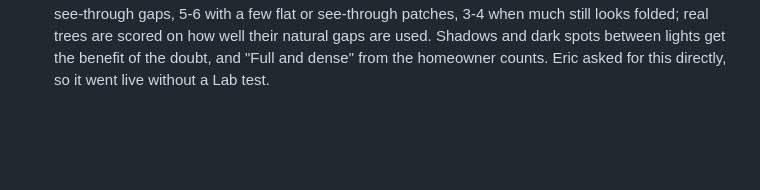
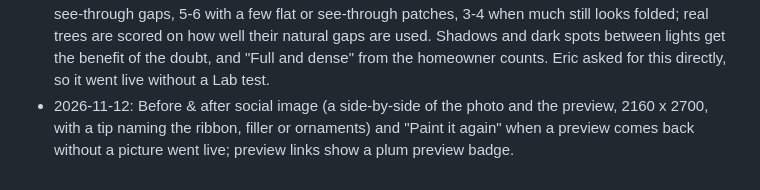
Before and after one commit to treestyle-cyber/tree-style, a Markdown page: CLAUDE.md, the part around the change. Drawn GitHub-style; blank space fills up the shorter version.

Commit message:
Log the Before & after image going live
Eric asked to publish the Before & after social image and the retry for missing pictures, which had only been on their preview copy.

Co-Authored-By: Claude Opus 5.5 <noreply@anthropic.com>
Claude-Session: https://claude.ai/code/session_0166yUGDzkrG8PhxRL9csfEw

```diff
--- a/CLAUDE.md
+++ b/CLAUDE.md
@@ -109,3 +109,4 @@ Read this first in every session. It holds what the team has decided and why, so
 - 2026-11-02: Design my tree from an idea can take a photo of the room too (optional, with tap where the tree will stand); the tree is then stood in their room instead of an imagined one, and the description still sets the style. Tree details ask "Is it pre-lit?" for artificial trees; a pre-lit tree has no lights step or lights on the shopping list. A real tree has no "Shape the branches" step and its preview is not shaped. Both rules are told to Claude and enforced by the app.
 - 2026-11-02: Design my tree polish (Eric): the room photo shows the placement picture at the top with "Change photo" as a pill under it; designing from scratch hides "Keep my style" (there is nothing to keep) and asks them to pick a style; no flash back to the previous screen between "Placing your tree" and "Designing your tree"; "Is it pre-lit?" is asked unless the tree is real (yes means artificial); items the plan adds take the color they name, so their pictures are colored; the plan's own topper replaces the generic one instead of showing twice.
 - 2026-11-02: Fullness has its own scale (Eric: full trees kept scoring low). It asks only whether the branches are full, not how well the tree is decorated: artificial 8-9 when shaped and full with no clear see-through gaps, 5-6 with a few flat or see-through patches, 3-4 when much still looks folded; real trees are scored on how well their natural gaps are used. Shadows and dark spots between lights get the benefit of the doubt, and "Full and dense" from the homeowner counts. Eric asked for this directly, so it went live without a Lab test.
+- 2026-11-12: Before & after social image (a side-by-side of the photo and the preview, 2160 x 2700, with a tip naming the ribbon, filler or ornaments) and "Paint it again" when a preview comes back without a picture went live; preview links show a plum preview badge.
```
